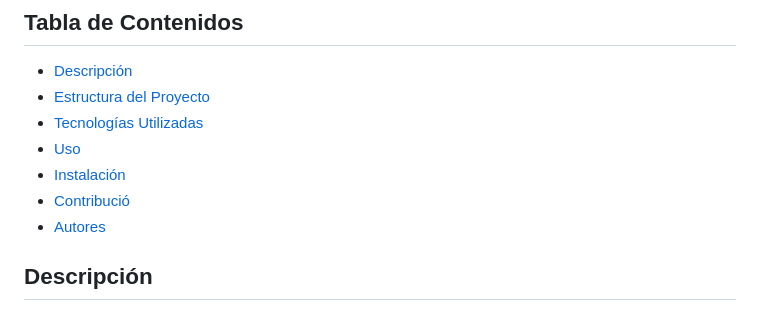
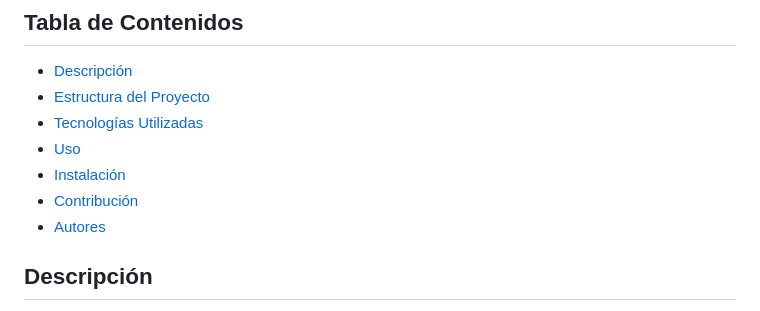
Before and after one commit to VickyAzola/ViajesChileDesafioLatam, a Markdown page: Readme.md, the part around one of its changes. Drawn GitHub-style.

```diff
--- a/Readme.md
+++ b/Readme.md
@@ -7,7 +7,7 @@
 - [Tecnologías Utilizadas](#tecnologías-utilizadas)
 - [Uso](#uso)
 - [Instalación](#instalación)
-- [Contribució](#contribución)
+- [Contribución](#contribución)
 - [Autores](#autores)
 
 ## Descripción
```
Also changed, not shown: other parts of Readme.md (+2 -0 lines).
